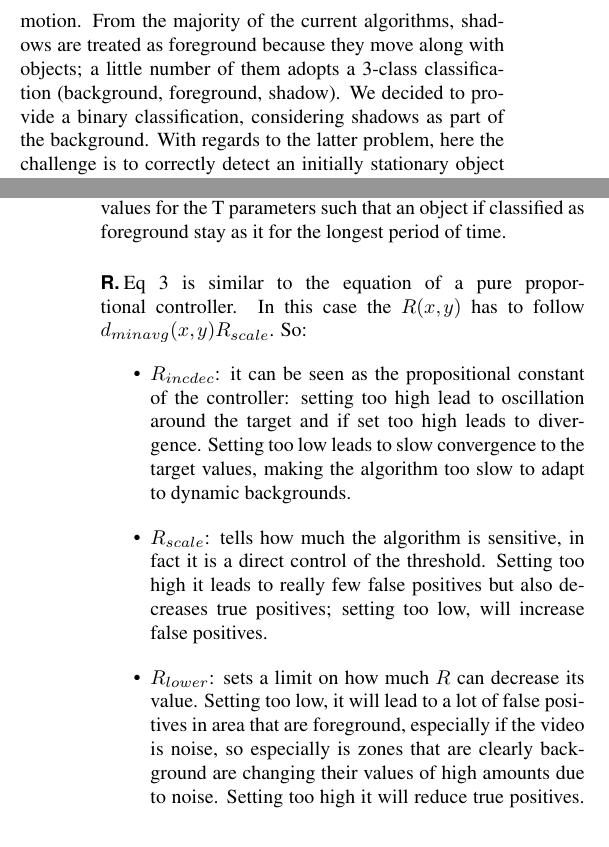
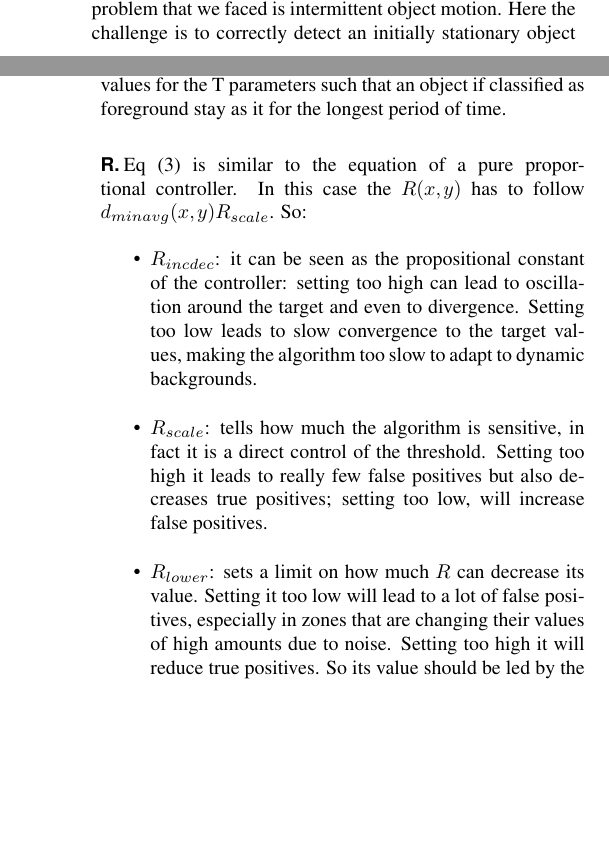
Before and after one commit to federicoparroni/IACV_background_subtractor, a LaTeX document (paper/Main.tex, which reads paper/Paper.tex): two parts of the columns of pages 1 and 4 of 8, joined at a grey line, cut at the place of the change, the shorter picture padded with empty space. Compiled offline with pdfLaTeX.

Commit message:
fixes on paper for final version

```diff
--- a/paper/Paper.tex
+++ b/paper/Paper.tex
@@ -39,11 +38,7 @@ Critical aspects that must be taken into account while developing such algorithm
 variable and bad weather conditions and illumination changes. In fact, it is very hard to distinguish
 moving objects in presence of heavy rain, fog or snow. Also during night the environmental situation varies
 a lot from the day and our algorithm has to adapt continuosly due to this facts.
-Other problems that we faced are shadows and intermittent object motion.
-From the majority of the current algorithms, shadows are treated as foreground because they move along with
-objects; a little number of them adopts a 3-class classification (background, foreground, shadow). We
-decided to provide a binary classification, considering shadows as part of the background. With regards to
-the latter problem, here the challenge is to correctly detect an initially stationary object that begins to
+Another problem that we faced is intermittent object motion. Here the challenge is to correctly detect an initially stationary object that begins to
 move or when an object that was static starts moving again. We fine-tuned some parameters to make sure
 that a moving car that stops after a while will be classified as foreground for a long time before turning
 into background, while the opposite event (from static to moving) is easier to handle.
@@ -192,18 +185,17 @@ Since one of the objective of the work is to have a robust classification of the
 
 
 \subsection*{R}
-Eq \ref{eq:R} is similar to the equation of a pure proportional controller.
+Eq (\ref{eq:R}) is similar to the equation of a pure proportional controller.
 In this case the $R(x,y)$ has to follow $d_{minavg}(x,y)R_{scale}$. So:
 \begin{itemize}
-    \item $R_{incdec}$: it can be seen as the propositional constant of the controller: setting too high lead to oscillation around the target and if set too high leads to divergence. Setting too low leads to slow convergence to the target values, making the algorithm too slow to adapt to dynamic backgrounds.
+    \item $R_{incdec}$: it can be seen as the propositional constant of the controller: setting too high can lead to oscillation around the target and even to divergence. Setting too low leads to slow convergence to the target values, making the algorithm too slow to adapt to dynamic backgrounds.
     \item $R_{scale}$: tells how much the algorithm is sensitive, in fact it is a direct
     control of the threshold. Setting too high it leads to really few false positives
     but also decreases true positives; setting too low, will increase false positives.
-    \item $R_{lower}$: sets a limit on how much $R$ can decrease its value. Setting too
-    low, it will lead to a lot of false positives in area that are foreground,
-    especially if the video is noise, so especially is zones that are clearly
-    background are changing their values of high amounts due to noise. Setting too
-    high it will reduce true positives. So the choice of it should be lead by the
+    \item $R_{lower}$: sets a limit on how much $R$ can decrease its value. Setting it too
+    low will lead to a lot of false positives,
+   especially in zones that are changing their values of high amounts due to noise. Setting too
+    high it will reduce true positives. So its value should be led by the
     video quality, more than the application domain.
 \end{itemize}
 \begin{figure}[!t]
@@ -258,16 +250,17 @@ videos that have small variations of the gradient from frame to frame.
 \end{figure}
 
 \subsection{Post-processing}
-To enhance the performance of the algorithm is applied on the final mask a median-filter using a square kernel. Since the value of the pixels can be 0 or 255 is equivalent to perform a majority voting among the kernel's pixels to decide the value of the middle one. That has shown to reduce the noise on the final mask and in the meanwhile generate more connected components. The size chosen for the kernel after different experiments is $5\times 5$.
+To enhance the performance of the algorithm is applied on the final mask a median-filter using a square kernel. Since the value of the pixels can be 0 or 255 is equivalent to perform a majority voting among the kernel's pixels to decide the value of the middle one. That has shown to reduce the noise on the final mask and in the meanwhile generate more connected components (Figure \ref{fig:median}). The size chosen for the kernel after different experiments is $5\times 5$.
 
 \begin{figure}
 \includegraphics[width=\linewidth]{Figures/median_blur.png}
 \caption{Comparison between output whitout post-processing and with median-blur post-processing}
+\label{fig:median}
 \end{figure}
 
 
 \subsection{Optimal Setting}
-The proposed method has a multitude of tunable parameters, their values have been chosen focusing the attention on having an algorithm robust to changing on weather condition and capable of identifying foreground object even if they stay steady for a period of time (i.e. cars stopped to a traffic light), still guaranteeing a real time behaviour. \newline
+The proposed method has a multitude of tunable parameters, their values have been chosen focusing the attention on having an algorithm robust to changing on weather condition and capable of identifying foreground object even if they stay steady for a period of time (e.g. cars stopped to a traffic light), still guaranteeing a real time behaviour. \newline
 Experimental results have shown that the optimal parameters are the following:
 \begin{itemize}
 \item $N = 30:$ The number of components of the
```
Also changed, not shown: paper/Bibliography.tex (+4 -0 lines), paper/Paper.tex (31 more changed lines).
